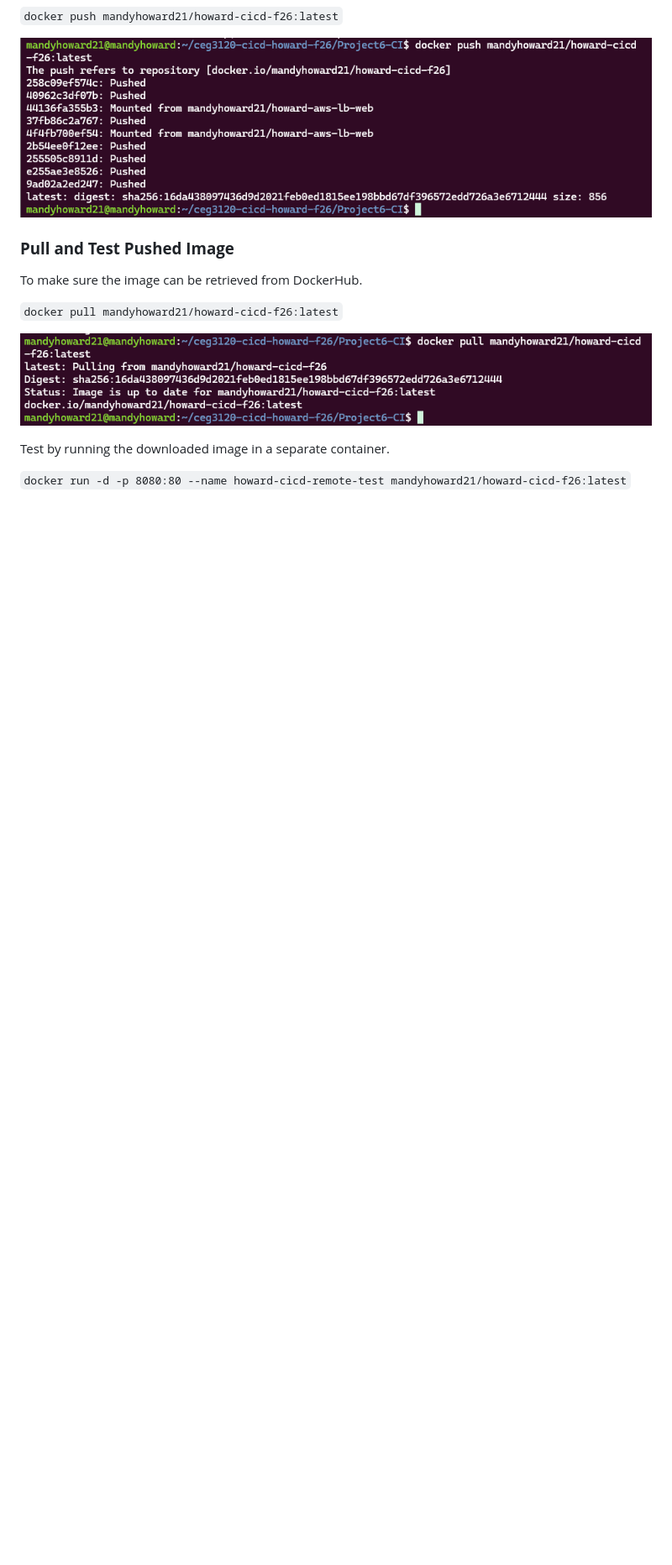
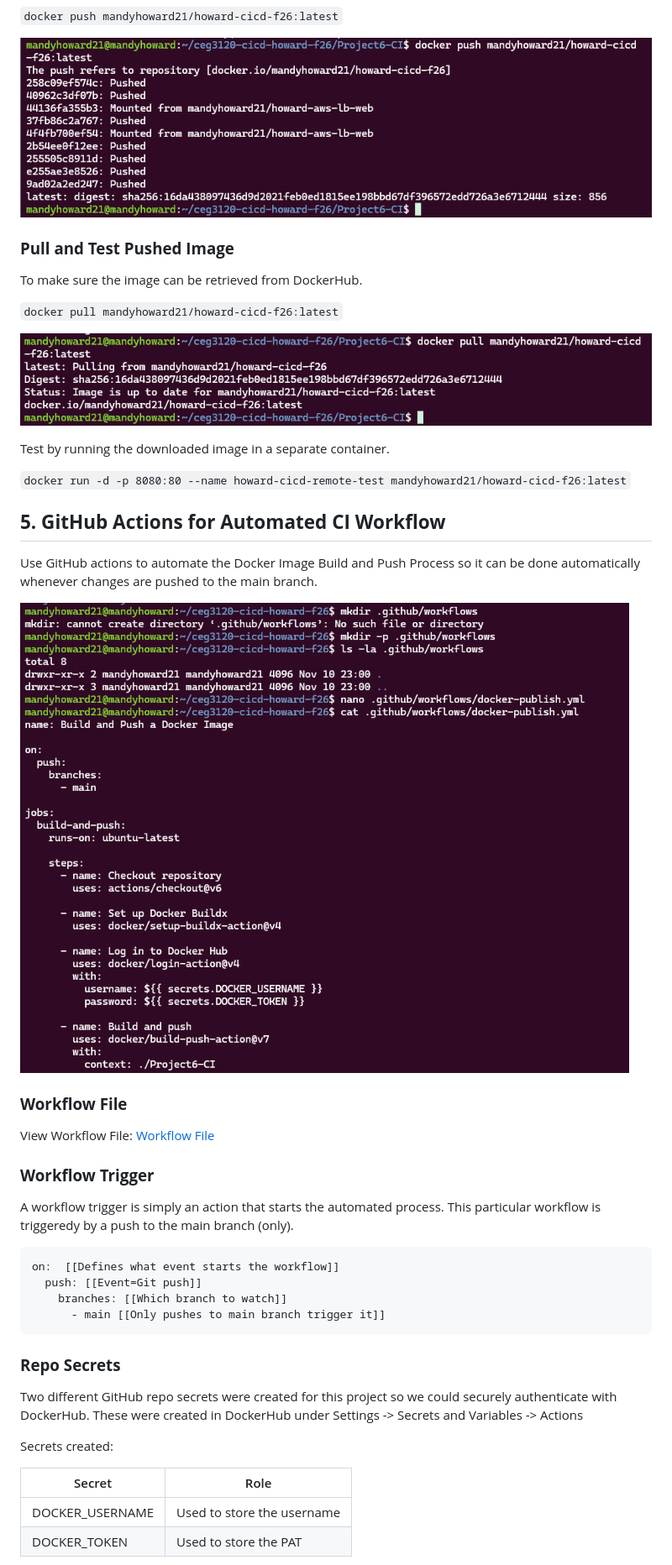
Before and after one commit to WSU-kduncan/ceg3120-cicd-howard432-f26, a Markdown page: README-CI.md, the part around one of its changes. Shown at 84% size. GitHub-like rendering; blank space fills up the shorter version.

````diff
--- a/README-CI.md
+++ b/README-CI.md
@@ -124,3 +124,36 @@ To make sure the image can be retrieved from DockerHub.
 Test by running the downloaded image in a separate container.
 
 `docker run -d -p 8080:80 --name howard-cicd-remote-test mandyhoward21/howard-cicd-f26:latest`
+
+## **5. GitHub Actions for Automated CI Workflow**
+
+Use GitHub actions to automate the Docker Image Build and Push Process so it can be done automatically whenever changes are pushed to the main branch.
+
+![Workflow](Project6-CI/images/create-workflows-dir-with-yml-file.png)
+
+### **Workflow File**
+
+View Workflow File: [Workflow File](https://github.com/WSU-kduncan/ceg3120-cicd-howard432-f26/blob/main/.github/workflows/docker-publish.yml)
+
+### **Workflow Trigger**
+
+A workflow trigger is simply an action that starts the automated process. This particular workflow is triggeredy by a push to the main branch (only).
+
+```
+on:  [[Defines what event starts the workflow]]
+  push: [[Event=Git push]]
+    branches: [[Which branch to watch]]
+      - main [[Only pushes to main branch trigger it]]
+```
+
+### **Repo Secrets**
+
+Two different GitHub repo secrets were created for this project so we could securely authenticate with DockerHub. These were created in DockerHub under Settings -> Secrets and Variables -> Actions
+
+Secrets created:
+
+| Secret | Role |
+| ----------- | ----------- |
+| DOCKER_USERNAME | Used to store the username |
+| DOCKER_TOKEN | Used to store the PAT |
+
````
Also changed, not shown: other parts of README-CI.md (+21 -0 lines), Project6-CI/images/workflow-success.png (added).
